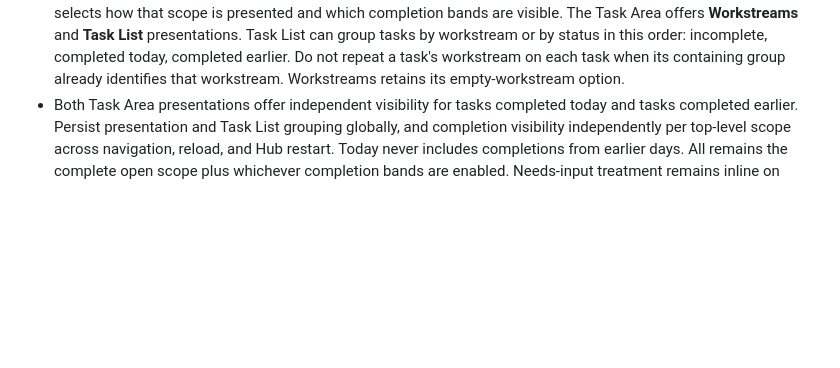
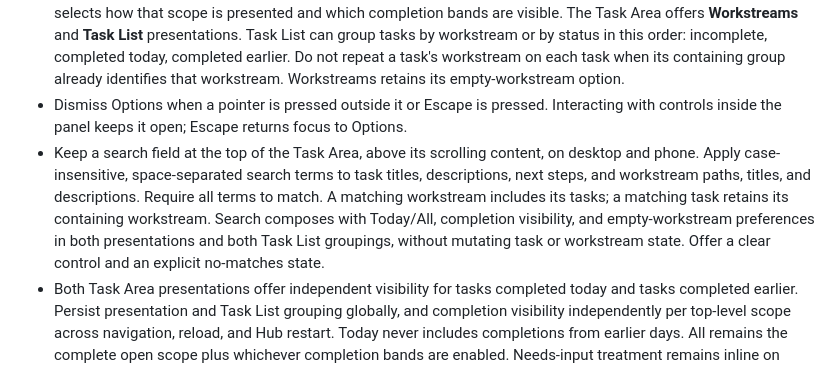
Before and after one commit to AmoebaChant/pan, a Markdown page: system/hub.md, the part around the change. GitHub-like rendering; blank space fills up the shorter version.

Commit message:
Define Hub search and Options dismissal behavior (#121)
Define outside-pointer and Escape dismissal plus top-of-Task-Area search behavior on desktop and phone.

Co-authored-by: Copilot <223556219+Copilot@users.noreply.github.com>

```diff
--- a/system/hub.md
+++ b/system/hub.md
@@ -66,6 +66,17 @@ Use the Garden visual direction:
   earlier. Do not repeat a task's workstream on each task when its containing
   group already identifies that workstream. Workstreams retains its
   empty-workstream option.
+- Dismiss Options when a pointer is pressed outside it or Escape is pressed.
+  Interacting with controls inside the panel keeps it open; Escape returns
+  focus to Options.
+- Keep a search field at the top of the Task Area, above its scrolling content,
+  on desktop and phone. Apply case-insensitive, space-separated search terms
+  to task titles, descriptions, next steps, and workstream paths, titles, and
+  descriptions. Require all terms to match. A matching workstream includes its
+  tasks; a matching task retains its containing workstream. Search composes
+  with Today/All, completion visibility, and empty-workstream preferences in
+  both presentations and both Task List groupings, without mutating task or
+  workstream state. Offer a clear control and an explicit no-matches state.
 - Both Task Area presentations offer independent visibility for tasks completed
   today and tasks completed earlier. Persist presentation and Task List
   grouping globally, and completion visibility independently per top-level
```
